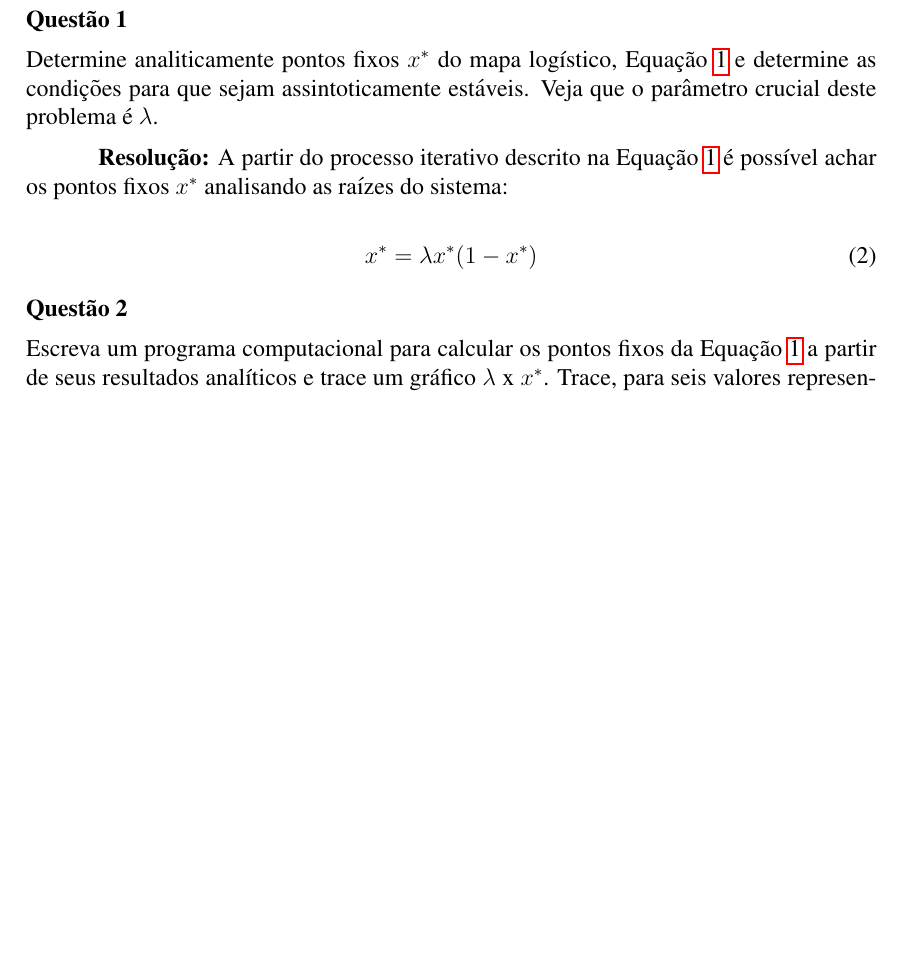
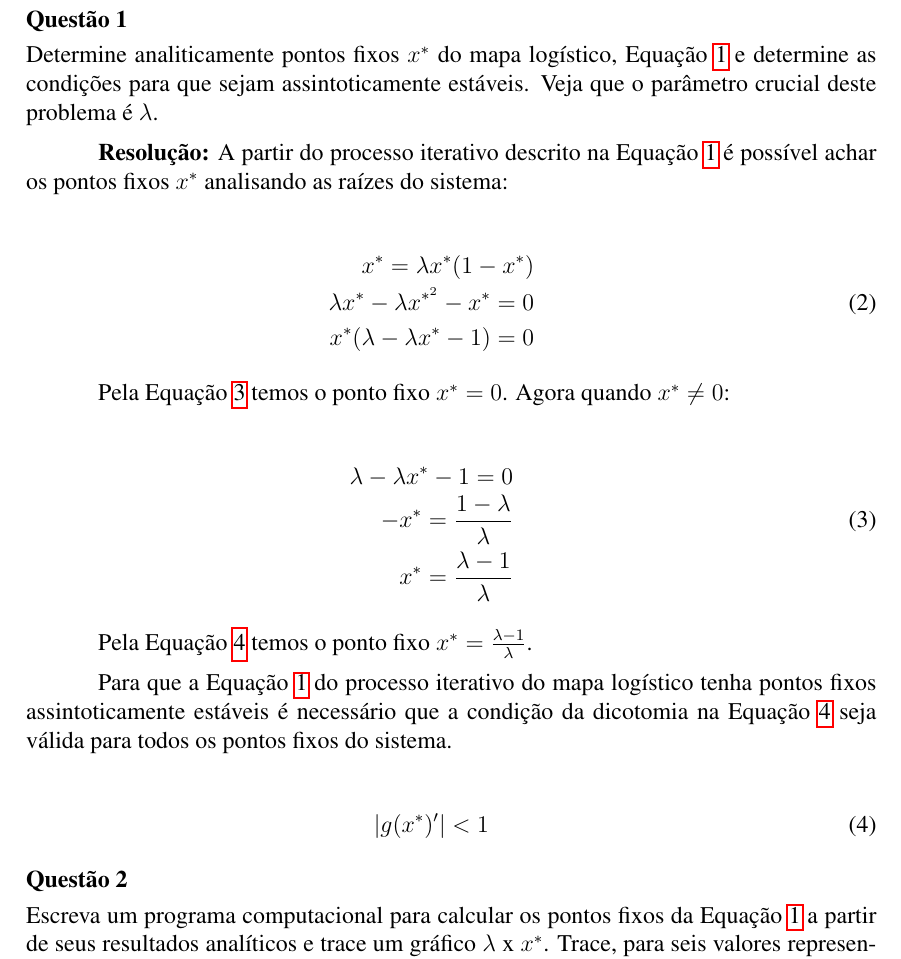
Before and after one commit to Dayof/numerical_analysis_w1, a LaTeX paper (parte1/report/relatorio.tex): part of page 2 of 4 before the commit and part of page 2 of 5 after it, cut so that both start at the same text, the shorter picture padded with empty space. Compiled offline with pdfLaTeX.

Commit message:
Fixed points of question 1

```diff
--- a/parte1/report/relatorio.tex
+++ b/parte1/report/relatorio.tex
@@ -75,9 +75,30 @@ Determine analiticamente pontos fixos $x^{*}$ do mapa logístico, Equação~\ref
 \textbf{Resolução:}
 A partir do processo iterativo descrito na Equação~\ref{eq:parte1} é possível achar os pontos fixos $x^{*}$ analisando as raízes do sistema:
 
-\begin{equation}
-x^{*} = \lambda x^{*} (1 - x^{*})
-\end{equation}
+\begin{eqnarray}
+x^{*} = \lambda x^{*} (1 - x^{*}) \nonumber \\
+\lambda x^{*} -  \lambda x^{*^{2}} - x^{*} = 0 \\
+x^{*} (\lambda - \lambda x^{*} - 1) = 0 \nonumber
+\label{eq:pto1}
+\end{eqnarray}
+
+Pela Equação~\ref{eq:pto1} temos o ponto fixo $x^{*} = 0$. Agora quando $x^{*} \neq 0$:
+
+\begin{eqnarray}
+\lambda - \lambda x^{*} - 1 = 0 \nonumber \\
+- x^{*} = \frac{1 - \lambda}{\lambda} \\
+x^{*} = \frac{\lambda - 1}{\lambda} \nonumber
+\label{eq:pto2}
+\end{eqnarray}
+
+Pela Equação~\ref{eq:pto2} temos o ponto fixo $x^{*} = \frac{\lambda - 1}{\lambda}$.
+
+Para que a Equação~\ref{eq:parte1} do processo iterativo do mapa logístico tenha pontos fixos assintoticamente estáveis é necessário que a condição da dicotomia na Equação~\ref{eq:pto2} seja válida para todos os pontos fixos do sistema.
+
+\begin{eqnarray}
+\left| g(x^{*})' \right| < 1
+\label{eq:assest}
+\end{eqnarray}
 
 \subsection*{Questão 2}
 \label{sec:p1q2}
```
Also changed, not shown: parte1/report/relatorio.pdf, 3 other files.
